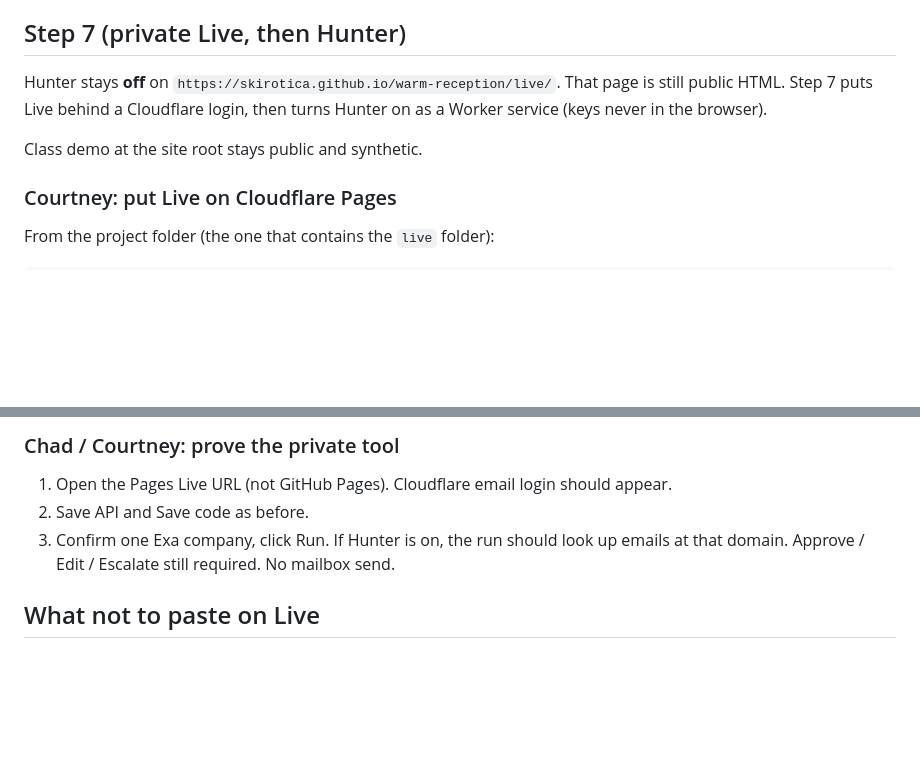
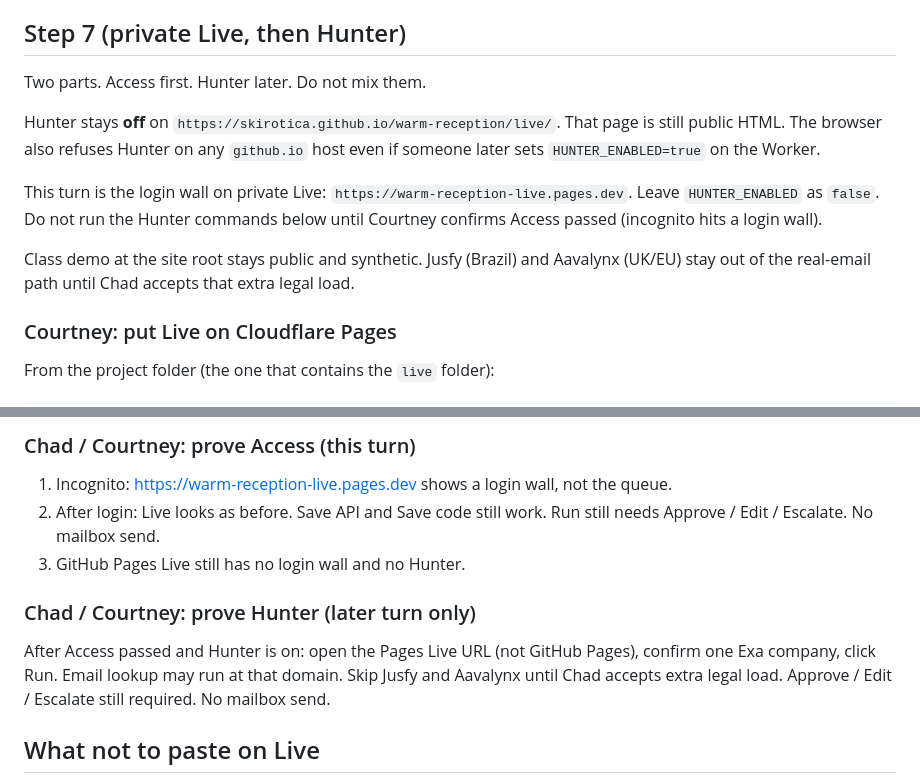
Before and after one commit to Skirotica/warm-reception, a Markdown page: live/OPERATOR.md, 2 parts joined by grey strips. GitHub-like rendering; blank space fills up the shorter version.

```diff
--- a/live/OPERATOR.md
+++ b/live/OPERATOR.md
@@ -106,9 +106,13 @@ Human confirm, company-website links, and same-company de-duplication are on Git
 
 ## Step 7 (private Live, then Hunter)
 
-Hunter stays **off** on `https://skirotica.github.io/warm-reception/live/`. That page is still public HTML. Step 7 puts Live behind a Cloudflare login, then turns Hunter on as a Worker service (keys never in the browser).
+Two parts. Access first. Hunter later. Do not mix them.
 
-Class demo at the site root stays public and synthetic.
+Hunter stays **off** on `https://skirotica.github.io/warm-reception/live/`. That page is still public HTML. The browser also refuses Hunter on any `github.io` host even if someone later sets `HUNTER_ENABLED=true` on the Worker.
+
+This turn is the login wall on private Live: `https://warm-reception-live.pages.dev`. Leave `HUNTER_ENABLED` as `false`. Do not run the Hunter commands below until Courtney confirms Access passed (incognito hits a login wall).
+
+Class demo at the site root stays public and synthetic. Jusfy (Brazil) and Aavalynx (UK/EU) stay out of the real-email path until Chad accepts that extra legal load.
 
 ### Courtney: put Live on Cloudflare Pages
 
@@ -166,9 +212,13 @@ Do not set `HUNTER_ENABLED` while partners still use the public GitHub Pages Liv
 
-### Chad / Courtney: prove the private tool
+### Chad / Courtney: prove Access (this turn)
 
-1. Open the Pages Live URL (not GitHub Pages). Cloudflare email login should appear.
-2. Save API and Save code as before.
-3. Confirm one Exa company, click Run. If Hunter is on, the run should look up emails at that domain. Approve / Edit / Escalate still required. No mailbox send.
+1. Incognito: https://warm-reception-live.pages.dev shows a login wall, not the queue.
+2. After login: Live looks as before. Save API and Save code still work. Run still needs Approve / Edit / Escalate. No mailbox send.
+3. GitHub Pages Live still has no login wall and no Hunter.
+
+### Chad / Courtney: prove Hunter (later turn only)
+
+After Access passed and Hunter is on: open the Pages Live URL (not GitHub Pages), confirm one Exa company, click Run. Email lookup may run at that domain. Skip Jusfy and Aavalynx until Chad accepts extra legal load. Approve / Edit / Escalate still required. No mailbox send.
 
 ## What not to paste on Live
 
```
Also changed, not shown: other parts of live/OPERATOR.md (+50 -8 lines).
